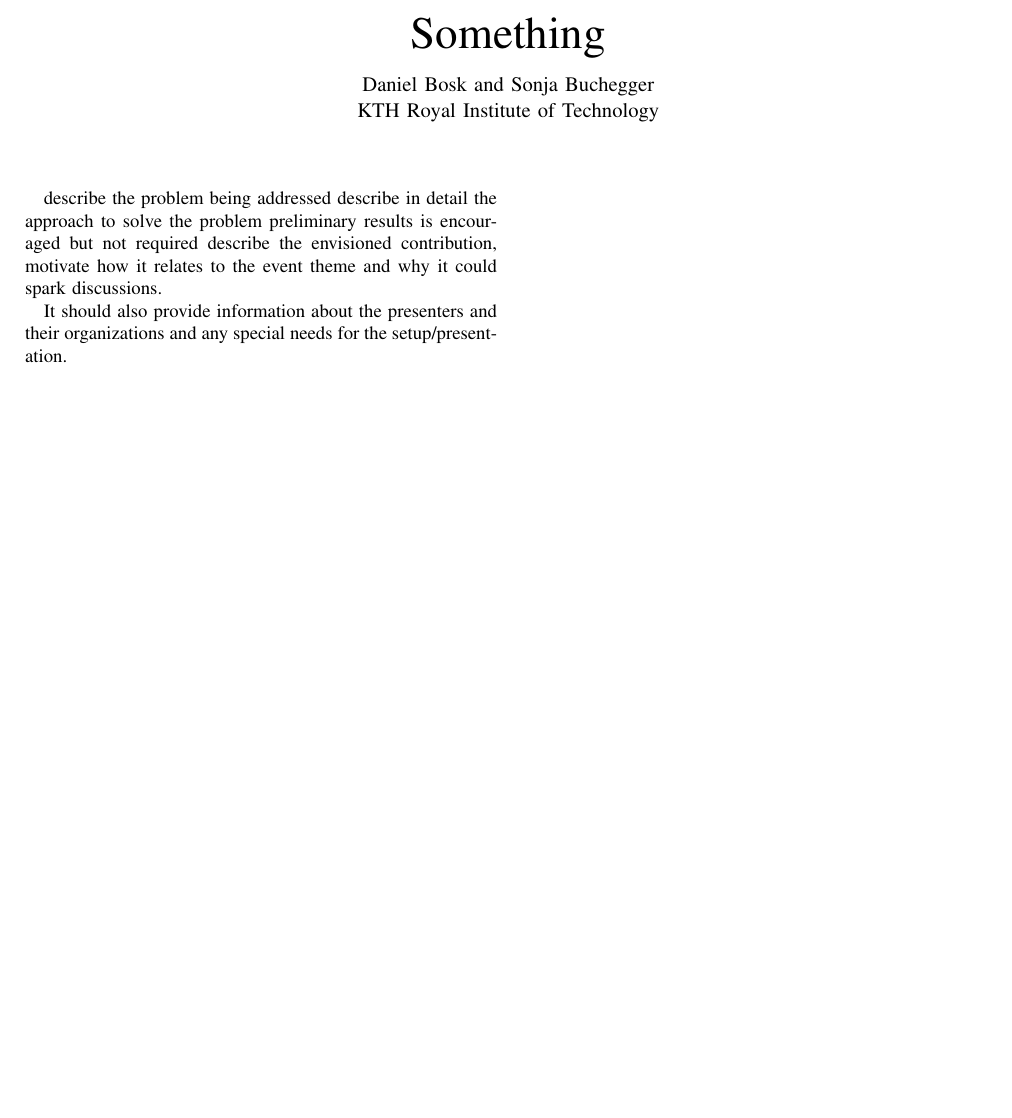
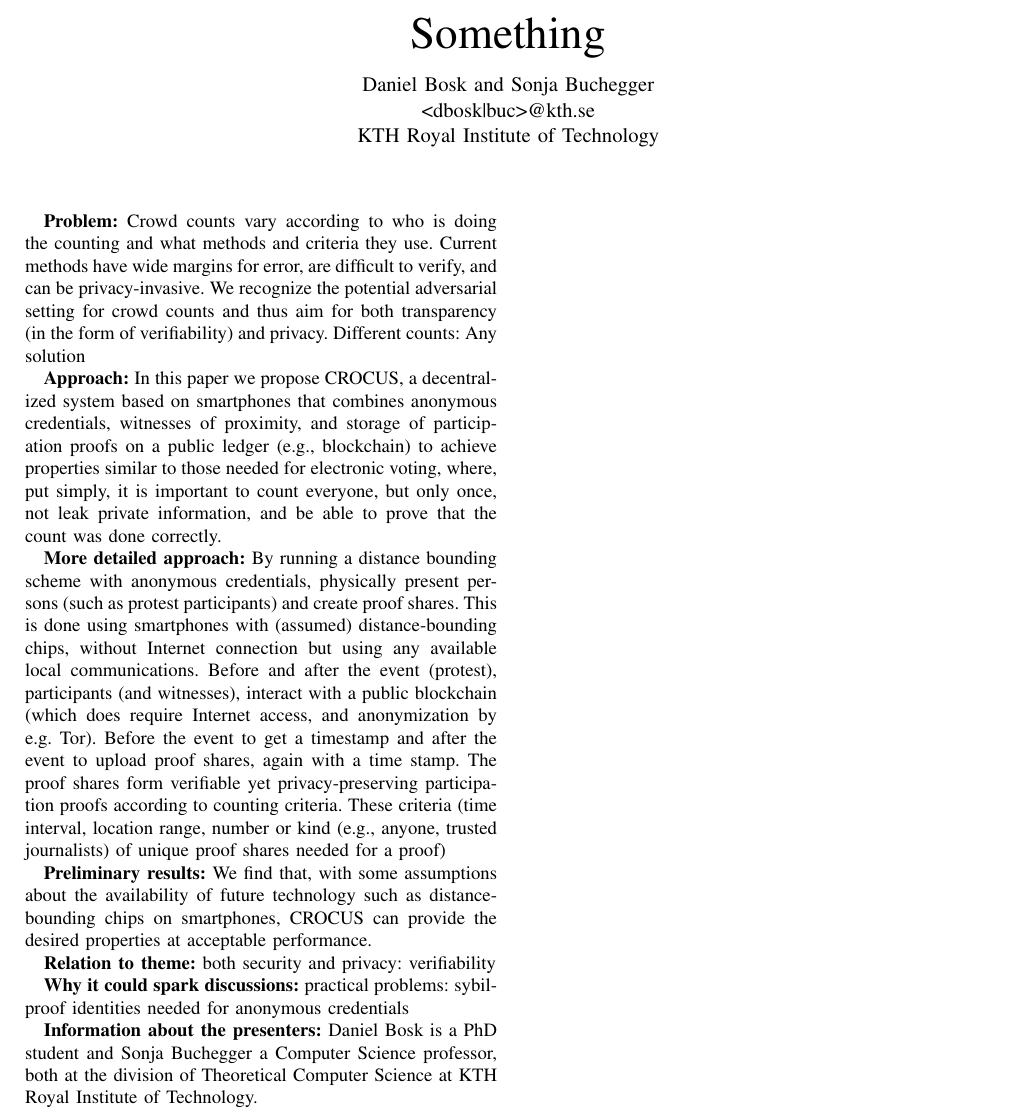
Before and after one commit to dbosk/crocus, a LaTeX paper (cysep-eurosp/notes.tex, which reads cysep-eurosp/abstract.tex): part of the page, cut so that both start at the same text, the shorter picture padded with empty space. Compiled offline with pdfLaTeX.

Commit message:
adds abstract draft, e-mail to notes

```diff
--- a/cysep-eurosp/abstract.tex
+++ b/cysep-eurosp/abstract.tex
@@ -1,9 +1,61 @@
-describe the problem being addressed
-describe in detail the approach to solve the problem
-preliminary results is encouraged but not required
-describe the envisioned contribution,
-motivate how it relates to the event theme and
-why it could spark discussions.
+% describe the problem being addressed
+% describe in detail the approach to solve the problem
+% preliminary results is encouraged but not required
+% describe the envisioned contribution,
+% motivate how it relates to the event theme and
+% why it could spark discussions.
 
-It should also provide information about the presenters and their organizations
-and any special needs for the setup/presentation.
+% It should also provide information about the presenters and their organizations
+% and any special needs for the setup/presentation.
+
+
+
+\textbf{Problem:}
+Crowd counts vary according to who is doing the counting and what
+methods and criteria they use. Current methods have wide margins for
+error, are difficult to verify, and can be privacy-invasive. We
+recognize the potential adversarial setting for crowd counts and thus
+aim for both transparency (in the form of verifiability) and
+privacy. Different counts: Any solution
+
+\textbf{Approach:}
+ In this paper we propose CROCUS, a decentralized system based on
+ smartphones that combines anonymous credentials, witnesses of
+ proximity, and storage of participation proofs on a public ledger
+ (e.g., blockchain) to achieve properties similar to those needed for
+ electronic voting, where, put simply, it is important to count
+ everyone, but only once, not leak private information, and be able to
+ prove that the count was done correctly.
+
+
+\textbf{More detailed approach:}
+By running a distance bounding scheme with anonymous credentials,
+physically present persons (such as protest participants) and create proof
+shares. This is done using smartphones with (assumed)
+distance-bounding chips, without Internet connection but using any
+available local communications. Before and after the event (protest), participants (and
+witnesses), interact with a public blockchain (which does require
+Internet access, and anonymization by e.g. Tor). Before the event to get
+a timestamp and after the event to upload proof shares, again with a
+time stamp. The proof shares form verifiable yet privacy-preserving
+participation proofs according to counting criteria. These criteria
+(time interval, location range, number or kind (e.g., anyone, trusted
+journalists) of unique proof shares
+needed for a proof)
+
+\textbf{Preliminary results:} We find that, with some
+ assumptions about the availability of future technology such as
+ distance-bounding chips on smartphones, CROCUS can provide the
+ desired properties at acceptable performance.
+
+\textbf{Relation to theme:} both security and privacy: verifiability
+
+
+\textbf{Why it could spark discussions:}
+practical problems: sybil-proof identities needed for anonymous
+credentials
+
+\textbf{Information about the presenters:} Daniel Bosk is a PhD
+student and Sonja Buchegger a Computer Science professor, both at the
+division of Theoretical Computer Science at KTH Royal Institute of
+Technology.
--- a/cysep-eurosp/notes.tex
+++ b/cysep-eurosp/notes.tex
@@ -25,7 +25,7 @@
 \title{%
   Something
 }
-\author{Daniel Bosk and Sonja Buchegger\\
+\author{Daniel Bosk and Sonja Buchegger\\ <dbosk|buc>@kth.se\\
 KTH Royal Institute of Technology}
 \institute{%
   KTH EECS
```
